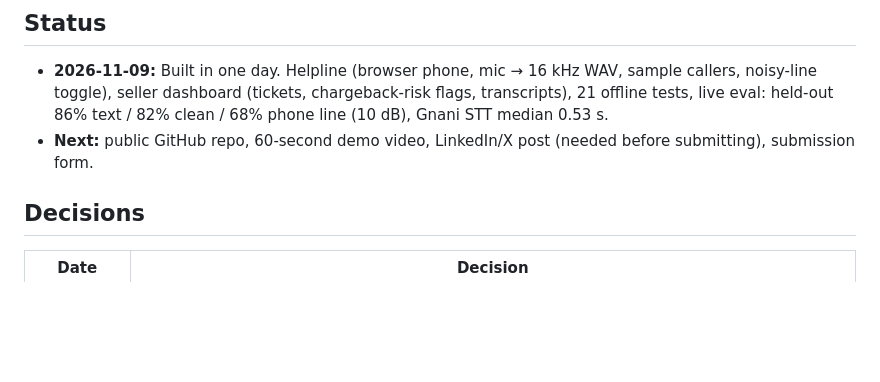
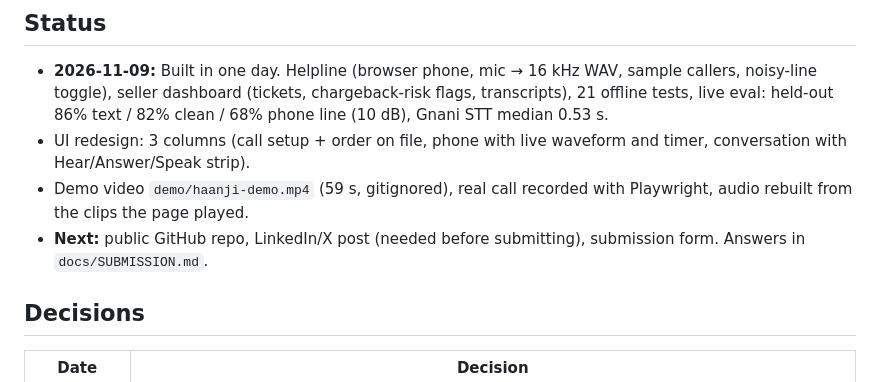
Before and after one commit to aadityabaghel25-netizen/haanji, a Markdown page: MEMORY.md, the part around the change. Rendered like a GitHub page; blank space fills up the shorter version.

```diff
--- a/MEMORY.md
+++ b/MEMORY.md
@@ -9,7 +9,9 @@
 - **2026-11-09:** Built in one day. Helpline (browser phone, mic → 16 kHz WAV, sample callers, noisy-line toggle), seller
   dashboard (tickets, chargeback-risk flags, transcripts), 21 offline tests, live eval: held-out 86% text / 82% clean /
   68% phone line (10 dB), Gnani STT median 0.53 s.
-- **Next:** public GitHub repo, 60-second demo video, LinkedIn/X post (needed before submitting), submission form.
+- UI redesign: 3 columns (call setup + order on file, phone with live waveform and timer, conversation with Hear/Answer/Speak strip).
+- Demo video `demo/haanji-demo.mp4` (59 s, gitignored), real call recorded with Playwright, audio rebuilt from the clips the page played.
+- **Next:** public GitHub repo, LinkedIn/X post (needed before submitting), submission form. Answers in `docs/SUBMISSION.md`.
 
 ## Decisions
 | Date | Decision |
```
Also changed, not shown: README.md (+4 -0 lines), docs/SUBMISSION.md (added, +88 -0 lines), docs/screenshot.jpg (added), 3 other files.
